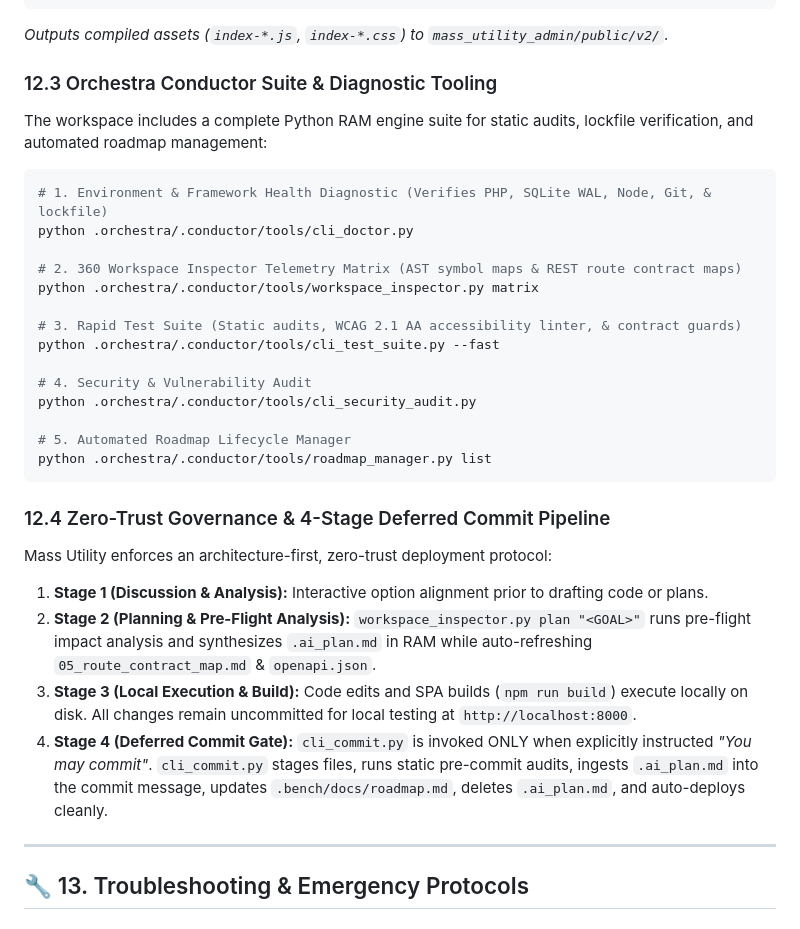
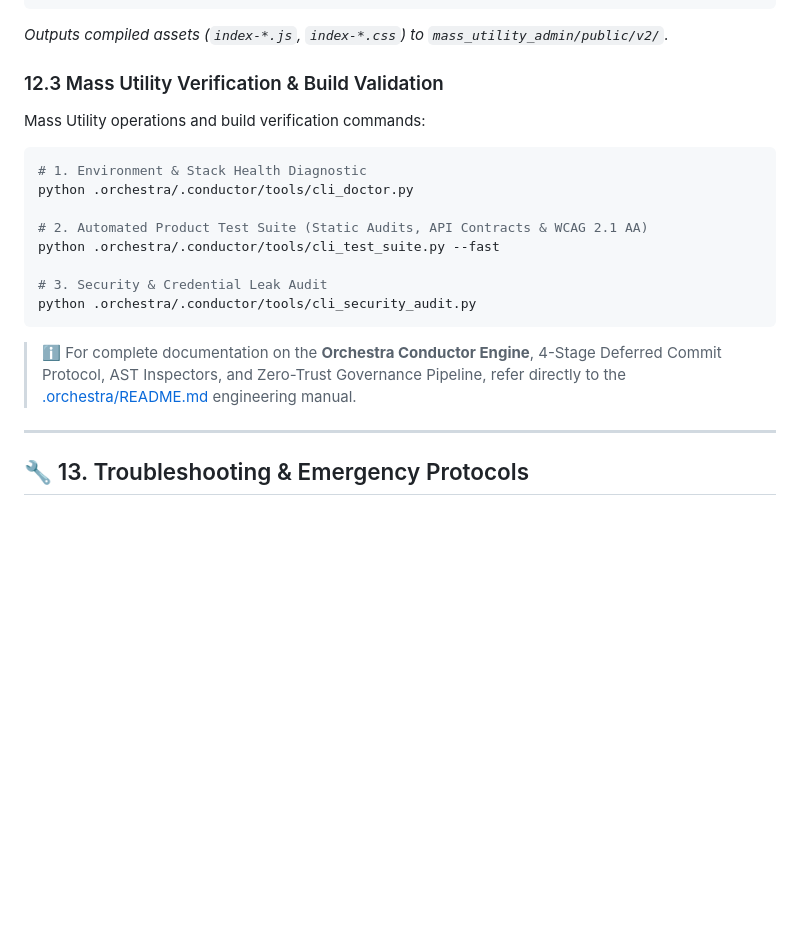
Before and after one commit to calin-m/Mass-Utility, a Markdown page: README.md, the part around the change. Rendered like a GitHub page; blank space fills up the shorter version.

````diff
--- a/README.md
+++ b/README.md
@@ -860,32 +860,21 @@ npm run build
 ```
 *Outputs compiled assets (`index-*.js`, `index-*.css`) to `mass_utility_admin/public/v2/`.*
 
-### 12.3 Orchestra Conductor Suite & Diagnostic Tooling
-The workspace includes a complete Python RAM engine suite for static audits, lockfile verification, and automated roadmap management:
+### 12.3 Mass Utility Verification & Build Validation
+Mass Utility operations and build verification commands:
 
 ```bash
-# 1. Environment & Framework Health Diagnostic (Verifies PHP, SQLite WAL, Node, Git, & lockfile)
+# 1. Environment & Stack Health Diagnostic
 python .orchestra/.conductor/tools/cli_doctor.py
 
-# 2. 360 Workspace Inspector Telemetry Matrix (AST symbol maps & REST route contract maps)
-python .orchestra/.conductor/tools/workspace_inspector.py matrix
-
-# 3. Rapid Test Suite (Static audits, WCAG 2.1 AA accessibility linter, & contract guards)
+# 2. Automated Product Test Suite (Static Audits, API Contracts & WCAG 2.1 AA)
 python .orchestra/.conductor/tools/cli_test_suite.py --fast
 
-# 4. Security & Vulnerability Audit
+# 3. Security & Credential Leak Audit
 python .orchestra/.conductor/tools/cli_security_audit.py
-
-# 5. Automated Roadmap Lifecycle Manager
-python .orchestra/.conductor/tools/roadmap_manager.py list
 ```
 
-### 12.4 Zero-Trust Governance & 4-Stage Deferred Commit Pipeline
-Mass Utility enforces an architecture-first, zero-trust deployment protocol:
-1. **Stage 1 (Discussion & Analysis):** Interactive option alignment prior to drafting code or plans.
-2. **Stage 2 (Planning & Pre-Flight Analysis):** `workspace_inspector.py plan "<GOAL>"` runs pre-flight impact analysis and synthesizes `.ai_plan.md` in RAM while auto-refreshing `05_route_contract_map.md` & `openapi.json`.
-3. **Stage 3 (Local Execution & Build):** Code edits and SPA builds (`npm run build`) execute locally on disk. All changes remain uncommitted for local testing at `http://localhost:8000`.
-4. **Stage 4 (Deferred Commit Gate):** `cli_commit.py` is invoked ONLY when explicitly instructed *"You may commit"*. `cli_commit.py` stages files, runs static pre-commit audits, ingests `.ai_plan.md` into the commit message, updates `.bench/docs/roadmap.md`, deletes `.ai_plan.md`, and auto-deploys cleanly.
+> ℹ️ For complete documentation on the **Orchestra Conductor Engine**, 4-Stage Deferred Commit Protocol, AST Inspectors, and Zero-Trust Governance Pipeline, refer directly to the [.orchestra/README.md](file:///d:/Project%20Mass/.orchestra/README.md) engineering manual.
 
 
 ---
````
